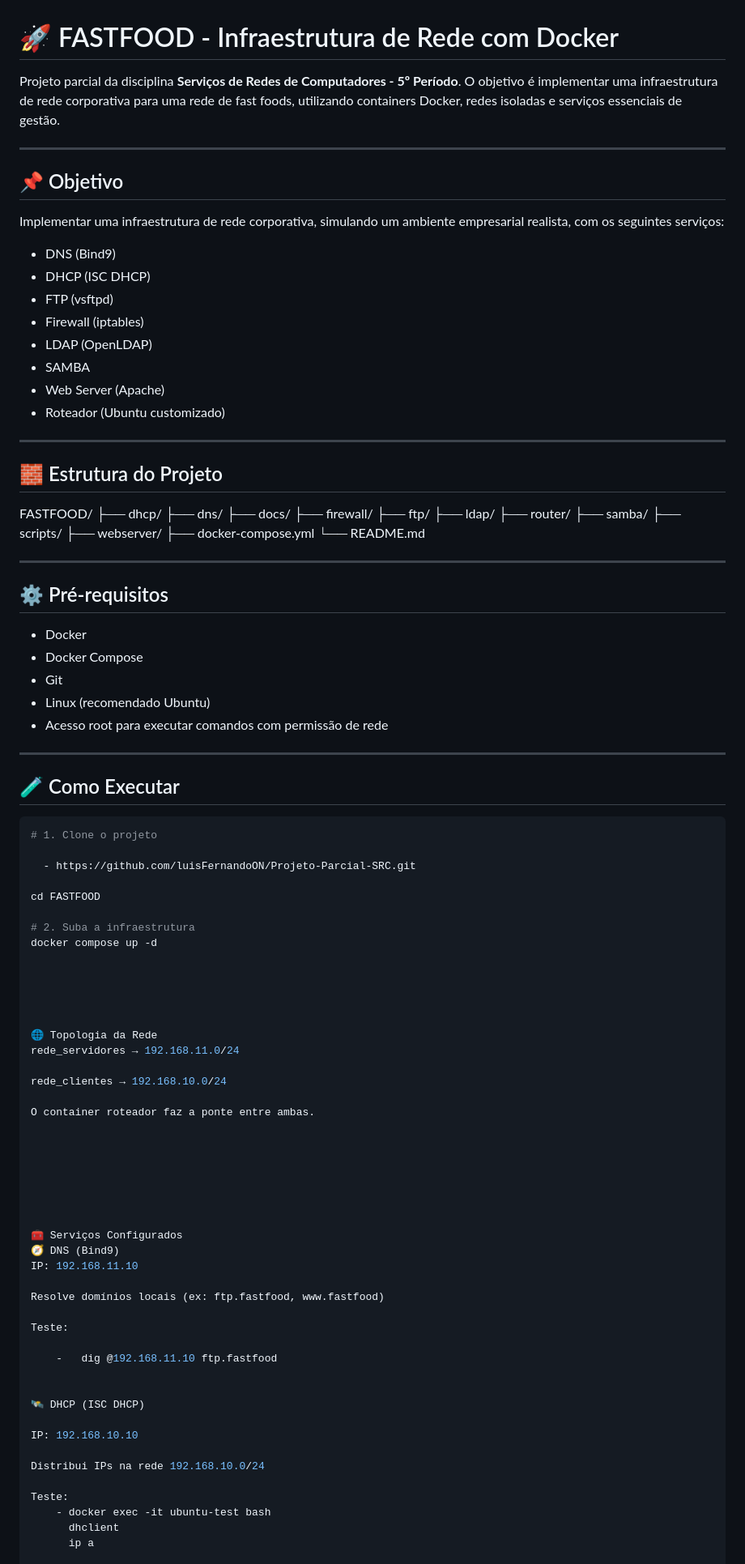
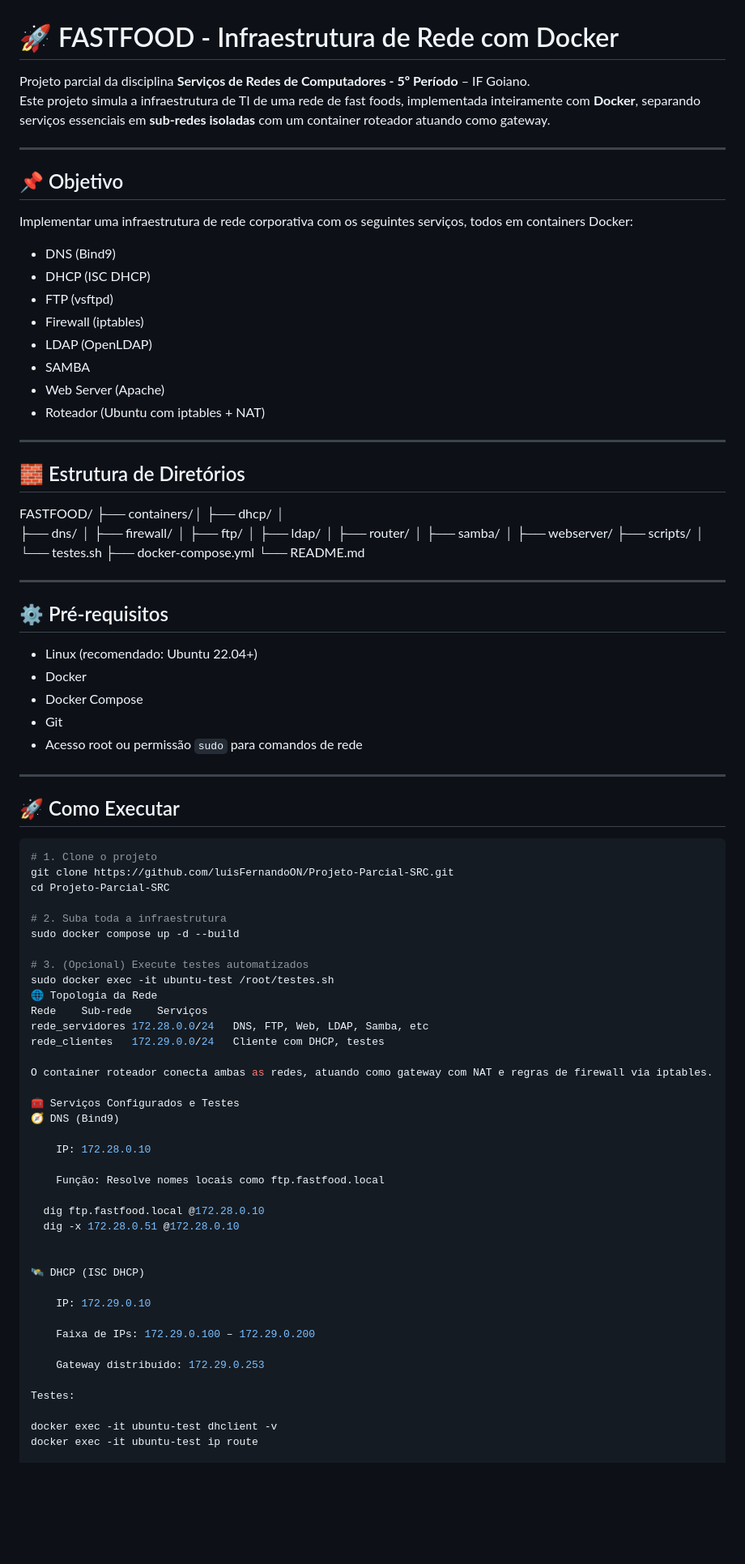
Before and after one commit to luisFernandoON/Projeto-Parcial-SRC, a Markdown page: README.md, the part around the change printed below. Shown: that part at 81% size. GitHub-like rendering; blank space fills up the shorter version.

````diff
--- a/README.md
+++ b/README.md
@@ -1,12 +1,13 @@
 # 🚀 FASTFOOD - Infraestrutura de Rede com Docker
 
-Projeto parcial da disciplina **Serviços de Redes de Computadores - 5º Período**. O objetivo é implementar uma infraestrutura de rede corporativa para uma rede de fast foods, utilizando containers Docker, redes isoladas e serviços essenciais de gestão.
+Projeto parcial da disciplina **Serviços de Redes de Computadores - 5º Período** – IF Goiano.
+Este projeto simula a infraestrutura de TI de uma rede de fast foods, implementada inteiramente com **Docker**, separando serviços essenciais em **sub-redes isoladas** com um container roteador atuando como gateway.
 
 ---
 
 ## 📌 Objetivo
 
-Implementar uma infraestrutura de rede corporativa, simulando um ambiente empresarial realista, com os seguintes serviços:
+Implementar uma infraestrutura de rede corporativa com os seguintes serviços, todos em containers Docker:
 
 - DNS (Bind9)
 - DHCP (ISC DHCP)
@@ -15,89 +16,82 @@ Implementar uma infraestrutura de rede corporativa, simulando um ambiente empres
 - LDAP (OpenLDAP)
 - SAMBA
 - Web Server (Apache)
-- Roteador (Ubuntu customizado)
+- Roteador (Ubuntu com iptables + NAT)
 
 ---
 
-## 🧱 Estrutura do Projeto
-
+## 🧱 Estrutura de Diretórios
 
 FASTFOOD/
-  ├── dhcp/
-  ├── dns/
-  ├── docs/
-  ├── firewall/
-  ├── ftp/
-  ├── ldap/
-  ├── router/
-  ├── samba/
-  ├── scripts/
-  ├── webserver/
-  ├── docker-compose.yml
-  └── README.md
+ ├── containers/│
+ ├── dhcp/ │
+ ├── dns/ │
+ ├── firewall/ │
+ ├── ftp/ │
+ ├── ldap/ │
+ ├── router/ │
+ ├── samba/ │
+ ├── webserver/
+ ├── scripts/ │
+     └── testes.sh
+ ├── docker-compose.yml
+ └── README.md
+
 
 
 ---
 
 ## ⚙️ Pré-requisitos
 
+- Linux (recomendado: Ubuntu 22.04+)
 - Docker
 - Docker Compose
 - Git
-- Linux (recomendado Ubuntu)
-- Acesso root para executar comandos com permissão de rede
+- Acesso root ou permissão `sudo` para comandos de rede
 
 ---
 
-## 🧪 Como Executar
+## 🚀 Como Executar
 
 ```bash
 # 1. Clone o projeto
+git clone https://github.com/luisFernandoON/Projeto-Parcial-SRC.git
+cd Projeto-Parcial-SRC
 
-  - https://github.com/luisFernandoON/Projeto-Parcial-SRC.git
+# 2. Suba toda a infraestrutura
+sudo docker compose up -d --build
 
-cd FASTFOOD
+# 3. (Opcional) Execute testes automatizados
+sudo docker exec -it ubuntu-test /root/testes.sh
+🌐 Topologia da Rede
+Rede	Sub-rede	Serviços
+rede_servidores	172.28.0.0/24	DNS, FTP, Web, LDAP, Samba, etc
+rede_clientes	172.29.0.0/24	Cliente com DHCP, testes
 
-# 2. Suba a infraestrutura
-docker compose up -d
+O container roteador conecta ambas as redes, atuando como gateway com NAT e regras de firewall via iptables.
 
+🧰 Serviços Configurados e Testes
+🧭 DNS (Bind9)
 
+    IP: 172.28.0.10
 
+    Função: Resolve nomes locais como ftp.fastfood.local
 
-
-🌐 Topologia da Rede
-rede_servidores → 192.168.11.0/24
-
-rede_clientes → 192.168.10.0/24
-
-O container roteador faz a ponte entre ambas.
-
-
-
-
-
-
-
-🧰 Serviços Configurados
-🧭 DNS (Bind9)
-IP: 192.168.11.10
-
-Resolve domínios locais (ex: ftp.fastfood, www.fastfood)
-
-Teste:
-
-    -   dig @192.168.11.10 ftp.fastfood
+  dig ftp.fastfood.local @172.28.0.10
+  dig -x 172.28.0.51 @172.28.0.10
 
 
 🛰 DHCP (ISC DHCP)
 
-IP: 192.168.10.10
+    IP: 172.29.0.10
 
-Distribui IPs na rede 192.168.10.0/24
+    Faixa de IPs: 172.29.0.100 – 172.29.0.200
 
-Teste:
-    - docker exec -it ubuntu-test bash
-      dhclient
-      ip a
+    Gateway distribuído: 172.29.0.253
+
+Testes:
+
+docker exec -it ubuntu-test dhclient -v
+docker exec -it ubuntu-test ip route
 
 📁 FTP (vsftpd)
````
Also changed, not shown: other parts of README.md (+62 -53 lines).
